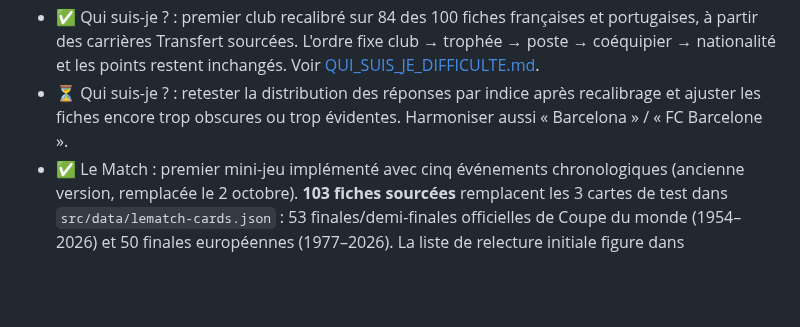
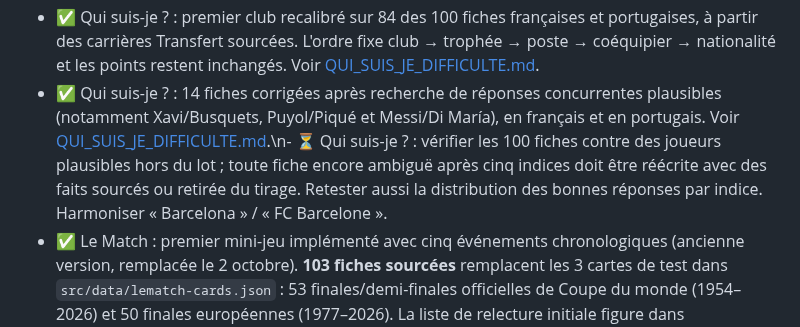
Before and after one commit to Dacloccortexa/game-project, a Markdown page: docs/TODO.md, the part around the change. Rendered like a GitHub page; blank space fills up the shorter version.

Commit message:
Suivre la relecture d'unicité des 100 fiches Qui suis-je

```diff
--- a/docs/TODO.md
+++ b/docs/TODO.md
@@ -26,7 +26,7 @@
 - ✅ Qui suis-je ? : **100 fiches sourcées** intégrées (`src/data/quisuisje-cards.json`, chargées via `loadQsjCards()`), remplaçant les 4 fiches de test. Case cochée par défaut comme les autres mini-jeux. Vérifié : chargement, réponse fausse (−1, carte continue), rendu de 15 cartes tirées au hasard.
 - ⏳ Qui suis-je ? : faire une relecture éditoriale et un playtest de la difficulté réelle des indices avant une vraie soirée test (statut du lot : « fiches sourcées, difficulté à éprouver en partie »).
 - ✅ Qui suis-je ? : premier club recalibré sur 84 des 100 fiches françaises et portugaises, à partir des carrières Transfert sourcées. L'ordre fixe club → trophée → poste → coéquipier → nationalité et les points restent inchangés. Voir [QUI_SUIS_JE_DIFFICULTE.md](QUI_SUIS_JE_DIFFICULTE.md).
-- ⏳ Qui suis-je ? : retester la distribution des réponses par indice après recalibrage et ajuster les fiches encore trop obscures ou trop évidentes. Harmoniser aussi « Barcelona » / « FC Barcelone ».
+- ✅ Qui suis-je ? : 14 fiches corrigées après recherche de réponses concurrentes plausibles (notamment Xavi/Busquets, Puyol/Piqué et Messi/Di María), en français et en portugais. Voir [QUI_SUIS_JE_DIFFICULTE.md](QUI_SUIS_JE_DIFFICULTE.md).\n- ⏳ Qui suis-je ? : vérifier les 100 fiches contre des joueurs plausibles hors du lot ; toute fiche encore ambiguë après cinq indices doit être réécrite avec des faits sourcés ou retirée du tirage. Retester aussi la distribution des bonnes réponses par indice. Harmoniser « Barcelona » / « FC Barcelone ».
 - ✅ Le Match : premier mini-jeu implémenté avec cinq événements chronologiques (ancienne version, remplacée le 2 octobre). **103 fiches sourcées** remplacent les 3 cartes de test dans `src/data/lematch-cards.json` : 53 finales/demi-finales officielles de Coupe du monde (1954–2026) et 50 finales européennes (1977–2026). La liste de relecture initiale figure dans `docs/LE_MATCH_CARDS_REVIEW.md`. Les 103 fiches sont marquées « lues » et Le Match est coché par défaut comme les autres mini-jeux.
 - ✅ Le Match (règle validée le 2 octobre) : cinq indices compétition → année → score final → ville → phase de la compétition aux paliers 5/4/3/2/1. Ville et lien source ajoutés aux 103 fiches ; données, écran et contrôles adaptés. Les anciens événements restent archivés dans les fiches et ne sont plus affichés.
 - ⏳ Le Match : retester en partie la difficulté des 103 fiches avec les nouveaux indices et corriger les erreurs signalées. La Coupe du monde 1950 n'avait pas de finale/demi-finale officielle ; 1974 et 1978 n'avaient pas de demi-finale officielle.
```
